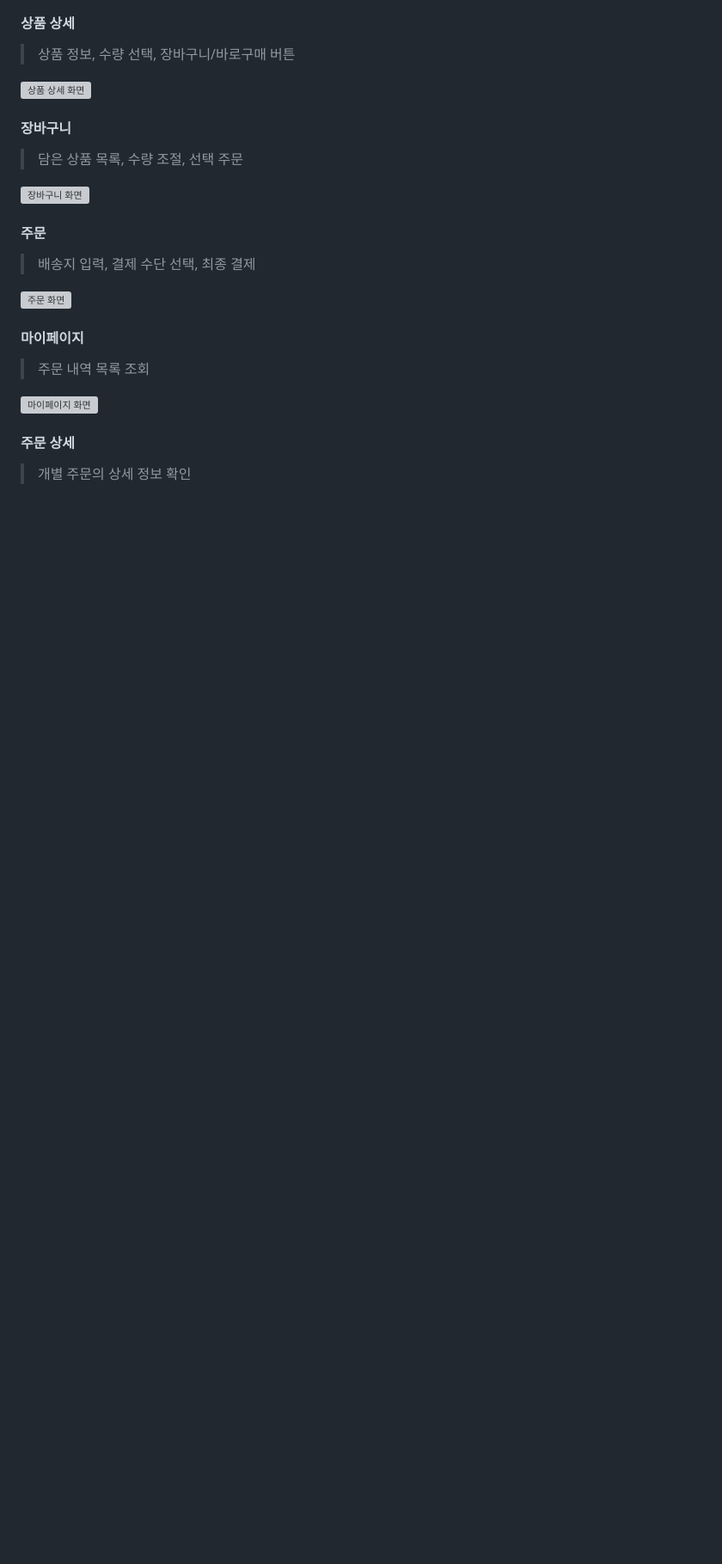
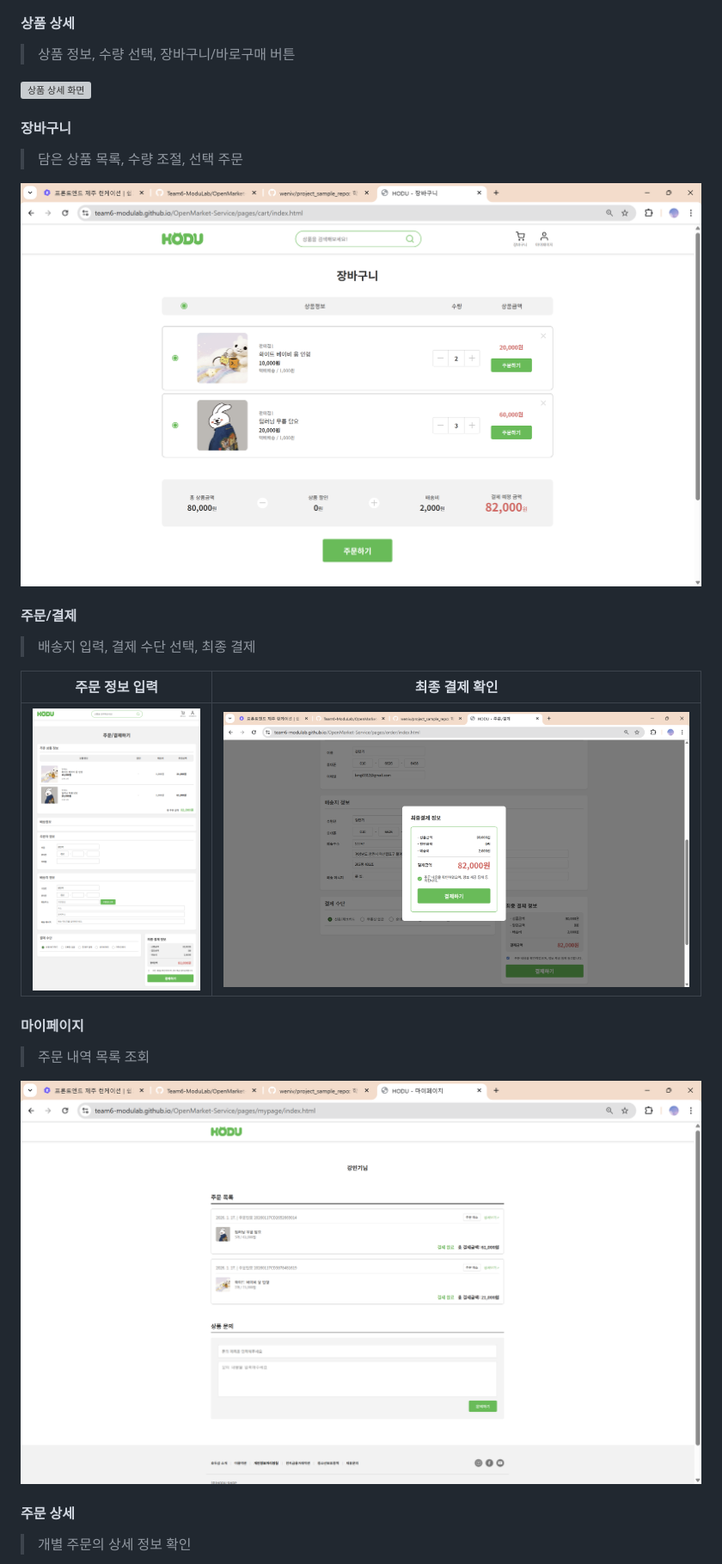
Before and after one commit to Team6-ModuLab/OpenMarket-Service, a Markdown page: README.md, the part around one of its changes. Shown at 86% size. Drawn GitHub-style; blank space fills up the shorter version; grey boxes are pictures that could not be loaded.

```diff
--- a/README.md
+++ b/README.md
@@ -187,17 +196,19 @@ flowchart TB
 #### 장바구니
 > 담은 상품 목록, 수량 조절, 선택 주문
 
-![장바구니 화면](./docs/visuals/cart.png)
+![장바구니 화면](./docs/visuals/장바구니.png)
 
-#### 주문
+#### 주문/결제
 > 배송지 입력, 결제 수단 선택, 최종 결제
 
-![주문 화면](./docs/visuals/order.png)
+| 주문 정보 입력 | 최종 결제 확인 |
+|:---:|:---:|
+| ![주문 결제](./docs/visuals/주문결제.png) | ![최종 결제 모달](./docs/visuals/최종결제모달창.png) |
 
 #### 마이페이지
 > 주문 내역 목록 조회
 
-![마이페이지 화면](./docs/visuals/mypage.png)
+![마이페이지 화면](./docs/visuals/마이페이지.png)
 
 #### 주문 상세
 > 개별 주문의 상세 정보 확인
```
Also changed, not shown: other parts of README.md (+36 -51 lines).
